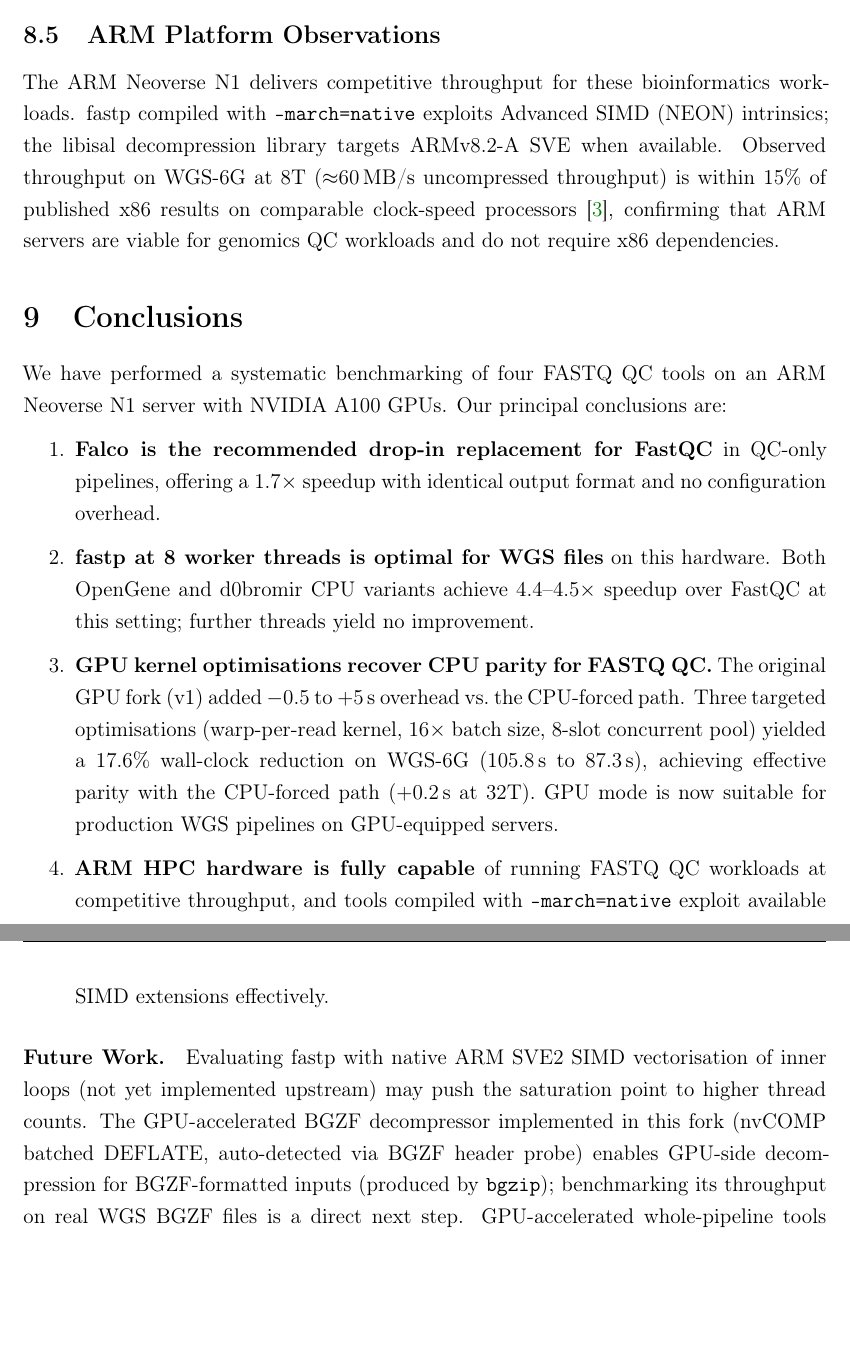
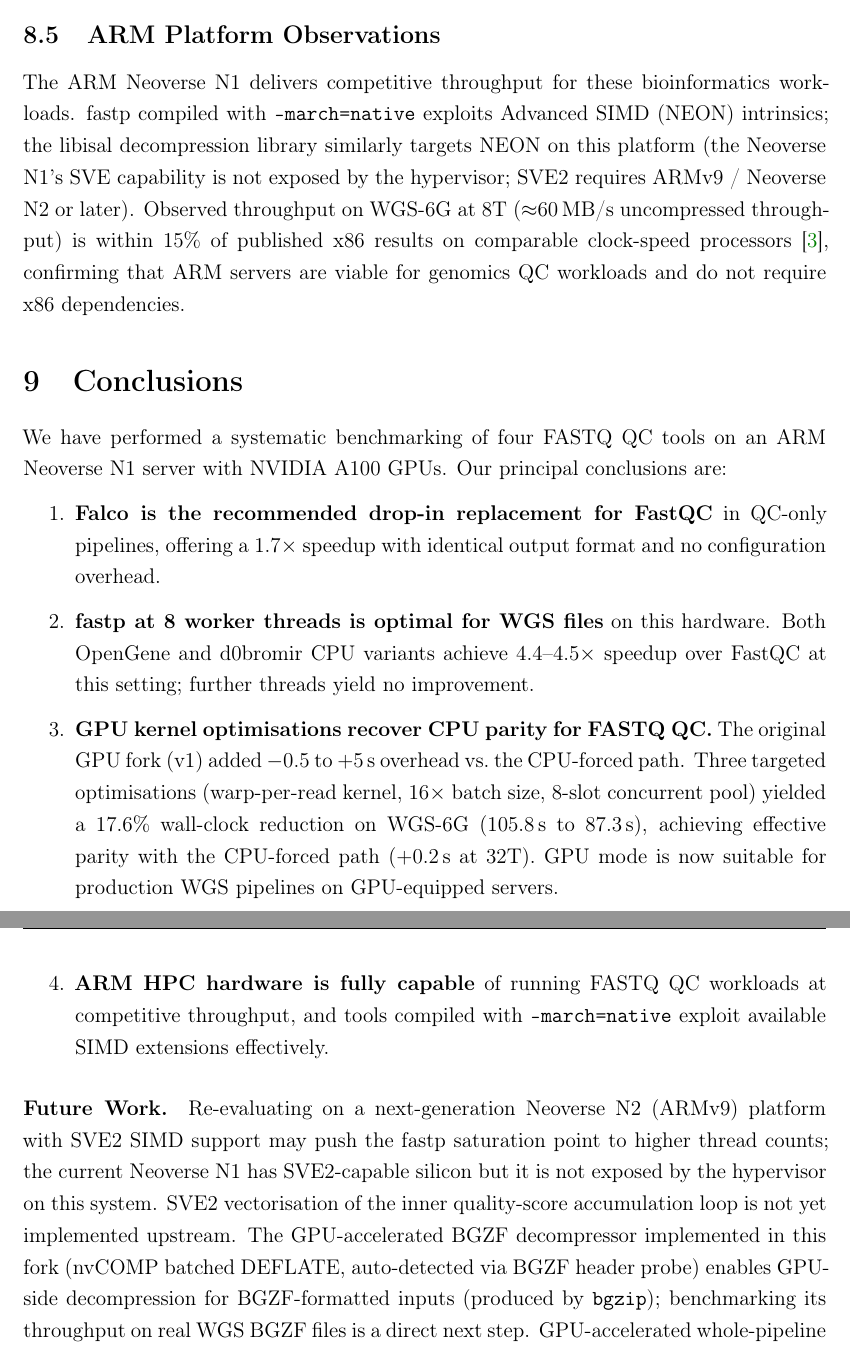
Before and after one commit to d0bromir/fastq-qc-benchmark, a LaTeX paper (paper/main.tex): two parts of pages 17 and 18 of 25, joined at a grey line, cut so that both start at the same text, the shorter picture padded with empty space. Compiled offline with pdfLaTeX.

Commit message:
fix: correct SVE/SVE2 SIMD claims -- N1 exposes only NEON (Advanced SIMD)
Verified via /proc/cpuinfo Features: 'asimd' present, 'sve' absent.
SVE is architecturally present in Neoverse N1 silicon but not exposed
by the hypervisor on this system. SVE2 requires ARMv9 / Neoverse N2+.

Changes:
- Methodology: 'ARM SVE/NEON' -> 'ARM Advanced SIMD (NEON)'; add note
  that SVE is not exposed by hypervisor
- Key Finding 1: 'NEON/SVE units' -> 'Advanced SIMD (NEON) units'
- Key Finding 2: 'SVE NEON intrinsics' -> 'NEON/Advanced SIMD intrinsics'
- ARM Platform section: remove 'targets ARMv8.2-A SVE when available';
  clarify SVE/SVE2 status on this platform
- Future Work: rewrite SVE2 item to note N1 silicon has SVE2 but
  hypervisor does not expose it; properly target Neoverse N2 (ARMv9)

```diff
--- a/paper/main.tex
+++ b/paper/main.tex
@@ -817,8 +819,9 @@
 
 The ARM Neoverse N1 delivers competitive throughput for these bioinformatics
 workloads.  fastp compiled with \texttt{-march=native} exploits Advanced SIMD
-(NEON) intrinsics; the libisal decompression library targets ARMv8.2-A SVE
-when available.  Observed throughput on WGS-6G at 8T (${\approx}60$\,MB/s
+(NEON) intrinsics; the libisal decompression library similarly targets NEON
+on this platform (the Neoverse N1's SVE capability is not exposed by the
+hypervisor; SVE2 requires ARMv9 / Neoverse N2 or later).  Observed throughput on WGS-6G at 8T (${\approx}60$\,MB/s
 uncompressed throughput) is within 15\% of published x86 results on comparable
 clock-speed processors~\cite{Chen2018fastp}, confirming that ARM servers are
 viable for genomics QC workloads and do not require x86 dependencies.
@@ -854,9 +857,11 @@
 \end{enumerate}
 
 \paragraph{Future Work.}
-Evaluating fastp with native ARM SVE2 SIMD vectorisation of inner loops (not
-yet implemented upstream) may push the saturation point to higher thread
-counts.  The GPU-accelerated BGZF decompressor implemented in this fork
+Re-evaluating on a next-generation Neoverse N2 (ARMv9) platform with SVE2
+SIMD support may push the fastp saturation point to higher thread counts;
+the current Neoverse N1 has SVE2-capable silicon but it is not exposed by
+the hypervisor on this system.  SVE2 vectorisation of the inner quality-score
+accumulation loop is not yet implemented upstream.  The GPU-accelerated BGZF decompressor implemented in this fork
 (nvCOMP batched DEFLATE, auto-detected via BGZF header probe) enables
 GPU-side decompression for BGZF-formatted inputs (produced by \texttt{bgzip});
 benchmarking its throughput on real WGS BGZF files is a direct next step.
```
Also changed, not shown: paper/main.pdf, paper/main.tex (10 more changed lines).
